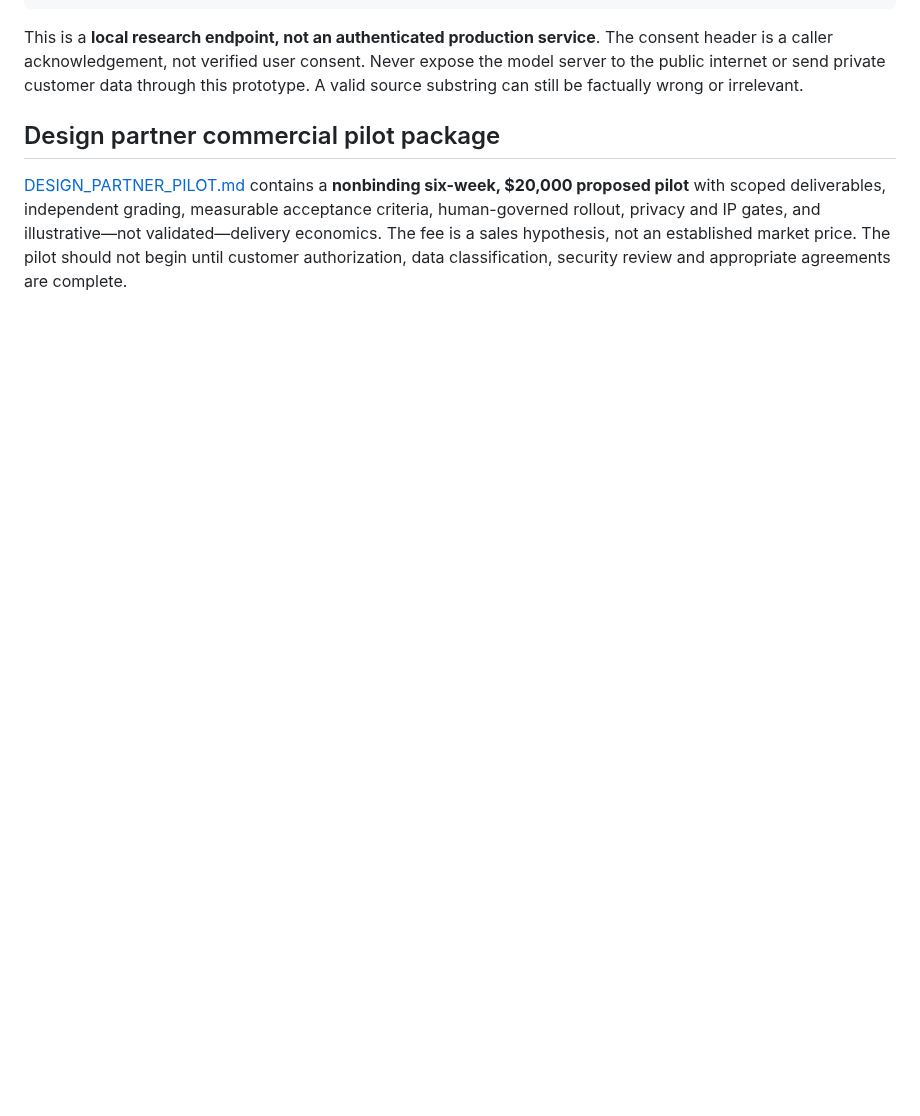
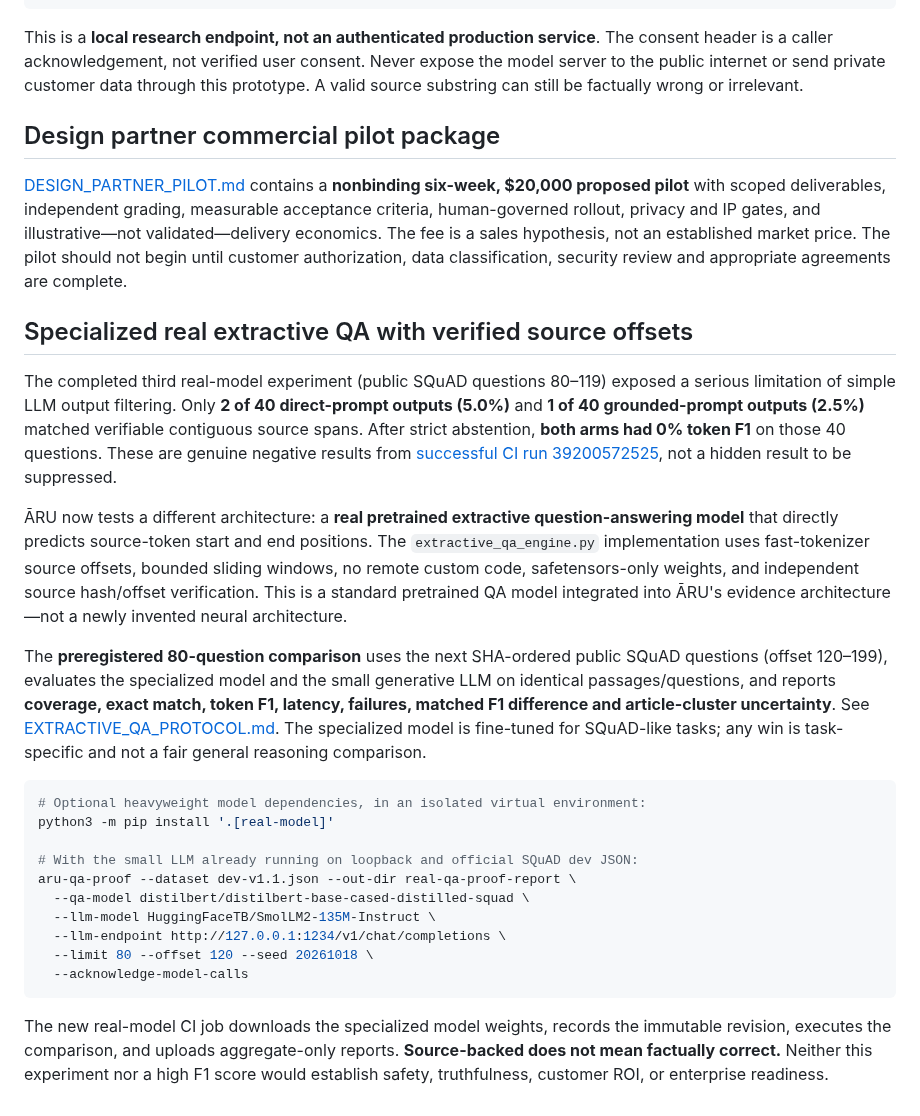
Before and after one commit to aruintelligence/regret-aware-agent-scaffold, a Markdown page: README.md, the part around the change. Drawn GitHub-style; blank space fills up the shorter version.

Commit message:
Disclose real-model grounding failure and document specialized extractive QA experiment with verifiable offsets

````diff
--- a/README.md
+++ b/README.md
@@ -496,3 +496,27 @@ This is a **local research endpoint, not an authenticated production service**.
 ## Design partner commercial pilot package
 
 [DESIGN_PARTNER_PILOT.md](DESIGN_PARTNER_PILOT.md) contains a **nonbinding six-week, $20,000 proposed pilot** with scoped deliverables, independent grading, measurable acceptance criteria, human-governed rollout, privacy and IP gates, and illustrative—not validated—delivery economics. The fee is a sales hypothesis, not an established market price. The pilot should not begin until customer authorization, data classification, security review and appropriate agreements are complete.
+
+
+## Specialized real extractive QA with verified source offsets
+
+The completed third real-model experiment (public SQuAD questions 80–119) exposed a serious limitation of simple LLM output filtering. Only **2 of 40 direct-prompt outputs (5.0%)** and **1 of 40 grounded-prompt outputs (2.5%)** matched verifiable contiguous source spans. After strict abstention, **both arms had 0% token F1** on those 40 questions. These are genuine negative results from [successful CI run 39200572525](https://github.com/aruintelligence/regret-aware-agent-scaffold/actions/runs/39200572525), not a hidden result to be suppressed.
+
+ĀRU now tests a different architecture: a **real pretrained extractive question-answering model** that directly predicts source-token start and end positions. The `extractive_qa_engine.py` implementation uses fast-tokenizer source offsets, bounded sliding windows, no remote custom code, safetensors-only weights, and independent source hash/offset verification. This is a standard pretrained QA model integrated into ĀRU's evidence architecture—not a newly invented neural architecture.
+
+The **preregistered 80-question comparison** uses the next SHA-ordered public SQuAD questions (offset 120–199), evaluates the specialized model and the small generative LLM on identical passages/questions, and reports **coverage, exact match, token F1, latency, failures, matched F1 difference and article-cluster uncertainty**. See [EXTRACTIVE_QA_PROTOCOL.md](EXTRACTIVE_QA_PROTOCOL.md). The specialized model is fine-tuned for SQuAD-like tasks; any win is task-specific and not a fair general reasoning comparison.
+
+```bash
+# Optional heavyweight model dependencies, in an isolated virtual environment:
+python3 -m pip install '.[real-model]'
+
+# With the small LLM already running on loopback and official SQuAD dev JSON:
+aru-qa-proof --dataset dev-v1.1.json --out-dir real-qa-proof-report \
+  --qa-model distilbert/distilbert-base-cased-distilled-squad \
+  --llm-model HuggingFaceTB/SmolLM2-135M-Instruct \
+  --llm-endpoint http://127.0.0.1:1234/v1/chat/completions \
+  --limit 80 --offset 120 --seed 20261018 \
+  --acknowledge-model-calls
+```
+
+The new real-model CI job downloads the specialized model weights, records the immutable revision, executes the comparison, and uploads aggregate-only reports. **Source-backed does not mean factually correct.** Neither this experiment nor a high F1 score would establish safety, truthfulness, customer ROI, or enterprise readiness.
````
